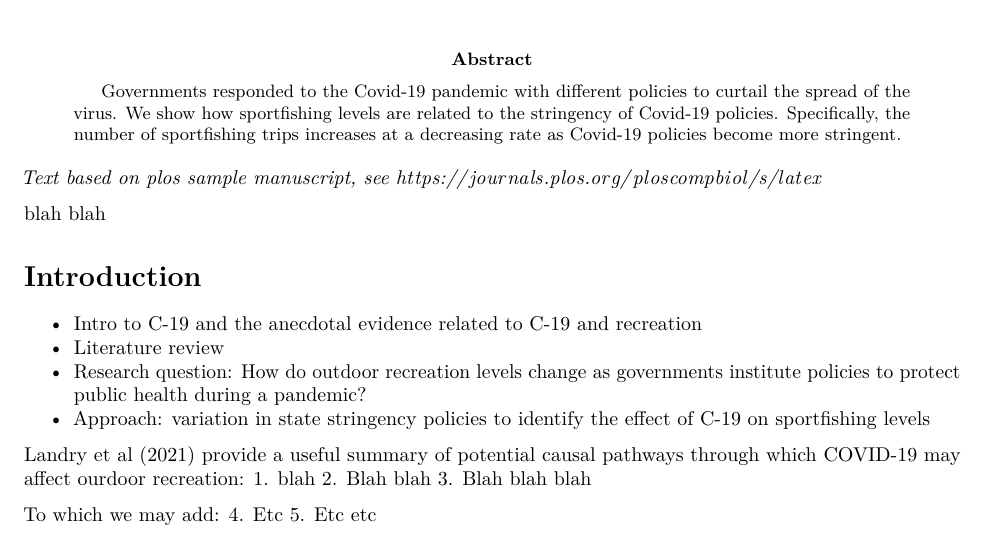
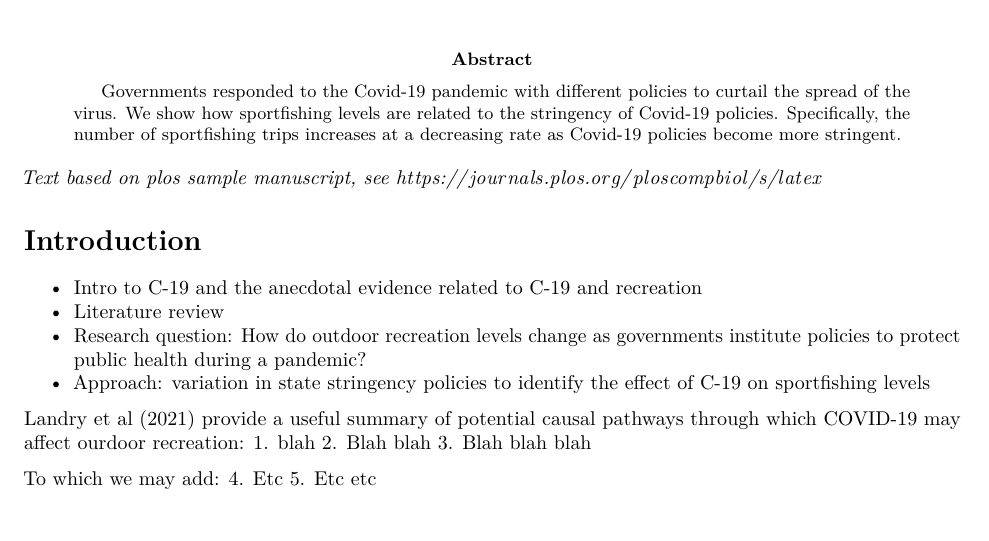
Before and after one commit to zander-gordan-noaa/covidRecreation, an R Markdown document (C19PolicyRec.Rmd): part of page 1 of 10, cut so that both start at the same text. Rendered offline with R 4.5, knitr and Pandoc, then LaTeX, with nearby package versions; drawn as R Markdown's standard PDF in place of the format the file asks for; some code elsewhere in the file could not run offline.

Commit message:
Remove placeholder from previous commit

````diff
--- a/C19PolicyRec.Rmd
+++ b/C19PolicyRec.Rmd
@@ -141,9 +141,6 @@ saveRDS(tripsT3,"tripsT3.rds")
 tripsT3=readRDS("tripsT3.rds")
 
 ```
-
-
-blah blah
 
 # Introduction
 
````
